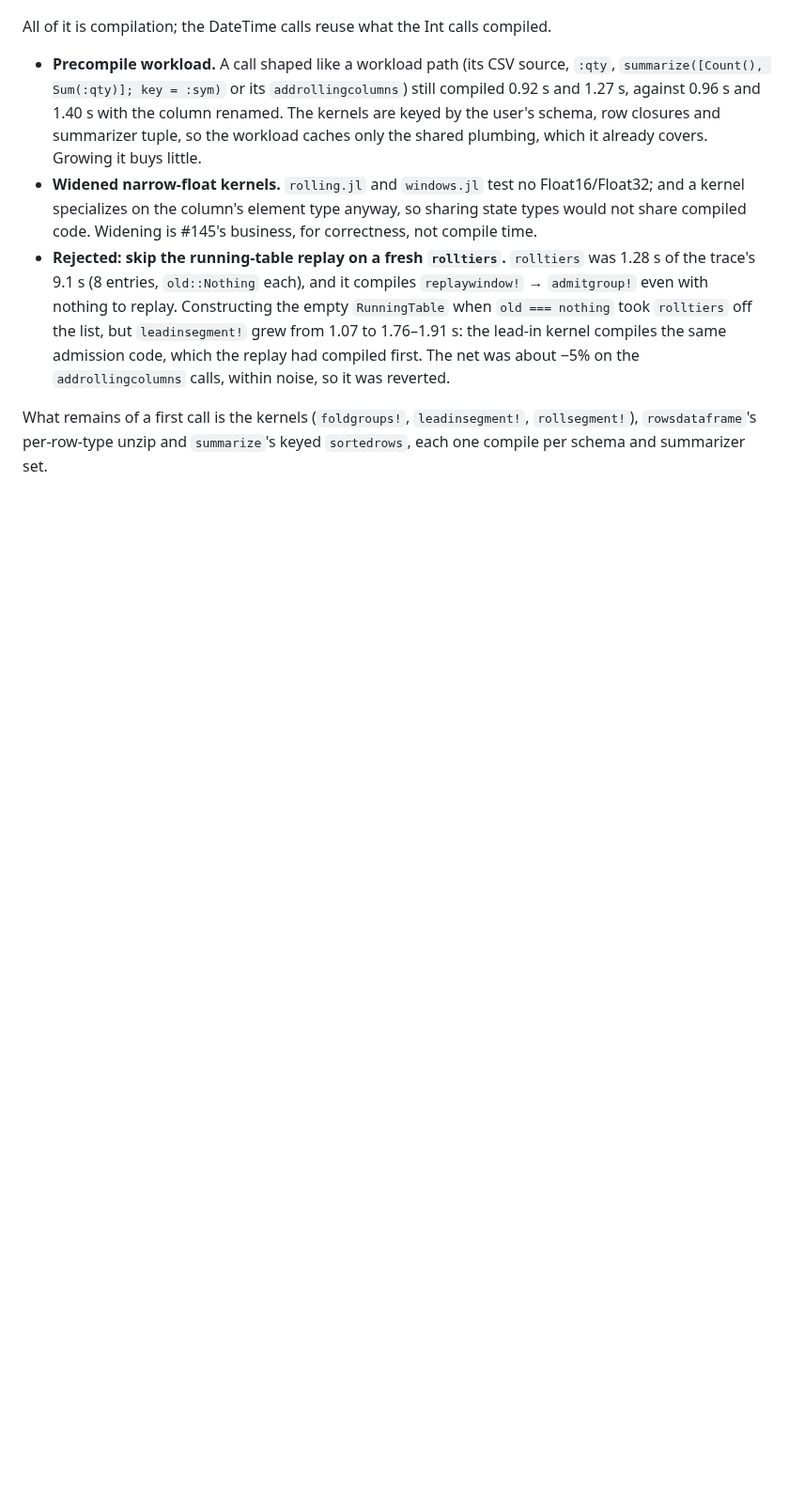
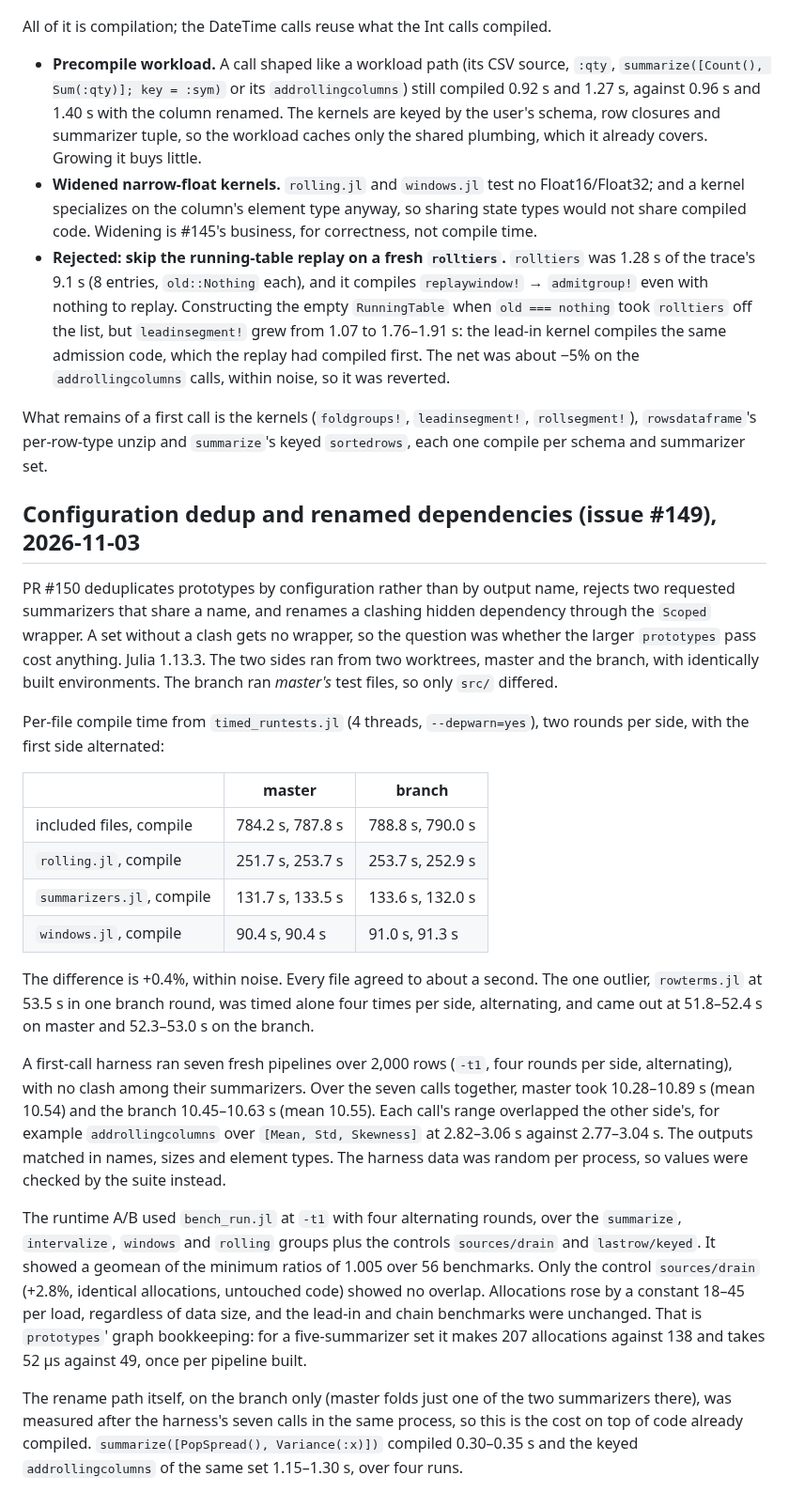
Before and after one commit to farrellm/CausalFrames.jl, a Markdown page: notes/compile-time.md, the part around the change. Shown at 94% size. Drawn GitHub-style; blank space fills up the shorter version.

Commit message:
Record the issue #149 compile-time and runtime check
Co-Authored-By: Claude Opus 5.5 <noreply@anthropic.com>
Claude-Session: https://claude.ai/code/session_01MTqjF6TrgVUphrjBQLBg18

```diff
--- a/notes/compile-time.md
+++ b/notes/compile-time.md
@@ -514,3 +514,53 @@ What remains of a first call is the kernels (`foldgroups!`,
 `leadinsegment!`, `rollsegment!`), `rowsdataframe`'s per-row-type unzip and
 `summarize`'s keyed `sortedrows`, each one compile per schema and summarizer
 set.
+
+## Configuration dedup and renamed dependencies (issue #149), 2026-11-03
+
+PR #150 deduplicates prototypes by configuration rather than by output name,
+rejects two requested summarizers that share a name, and renames a clashing
+hidden dependency through the `Scoped` wrapper. A set without a clash gets no
+wrapper, so the question was whether the larger `prototypes` pass cost
+anything. Julia 1.13.3. The two sides ran from two worktrees, master and the
+branch, with identically built environments. The branch ran *master's* test
+files, so only `src/` differed.
+
+Per-file compile time from `timed_runtests.jl` (4 threads, `--depwarn=yes`),
+two rounds per side, with the first side alternated:
+
+| | master | branch |
+|---|---|---|
+| included files, compile | 784.2 s, 787.8 s | 788.8 s, 790.0 s |
+| `rolling.jl`, compile | 251.7 s, 253.7 s | 253.7 s, 252.9 s |
+| `summarizers.jl`, compile | 131.7 s, 133.5 s | 133.6 s, 132.0 s |
+| `windows.jl`, compile | 90.4 s, 90.4 s | 91.0 s, 91.3 s |
+
+The difference is +0.4%, within noise. Every file agreed to about a second.
+The one outlier, `rowterms.jl` at 53.5 s in one branch round, was timed alone
+four times per side, alternating, and came out at 51.8–52.4 s on master and
+52.3–53.0 s on the branch.
+
+A first-call harness ran seven fresh pipelines over 2,000 rows (`-t1`, four
+rounds per side, alternating), with no clash among their summarizers.
+Over the seven calls together, master took 10.28–10.89 s (mean 10.54) and
+the branch 10.45–10.63 s (mean 10.55). Each call's range overlapped the other
+side's, for example `addrollingcolumns` over `[Mean, Std, Skewness]` at
+2.82–3.06 s against 2.77–3.04 s. The outputs matched in names, sizes and
+element types. The harness data was random per process, so values were
+checked by the suite instead.
+
+The runtime A/B used `bench_run.jl` at `-t1` with four alternating rounds,
+over the `summarize`, `intervalize`, `windows` and `rolling` groups plus the
+controls `sources/drain` and `lastrow/keyed`. It showed a geomean of the
+minimum ratios of 1.005 over 56 benchmarks. Only the control `sources/drain`
+(+2.8%, identical allocations, untouched code) showed no overlap. Allocations
+rose by a constant 18–45 per load, regardless of data size, and the lead-in
+and chain benchmarks were unchanged. That is `prototypes`' graph bookkeeping:
+for a five-summarizer set it makes 207 allocations against 138 and takes
+52 μs against 49, once per pipeline built.
+
+The rename path itself, on the branch only (master folds just one of the two
+summarizers there), was measured after the harness's seven calls in the same
+process, so this is the cost on top of code already compiled.
+`summarize([PopSpread(), Variance(:x)])` compiled 0.30–0.35 s and the keyed
+`addrollingcolumns` of the same set 1.15–1.30 s, over four runs.
```
